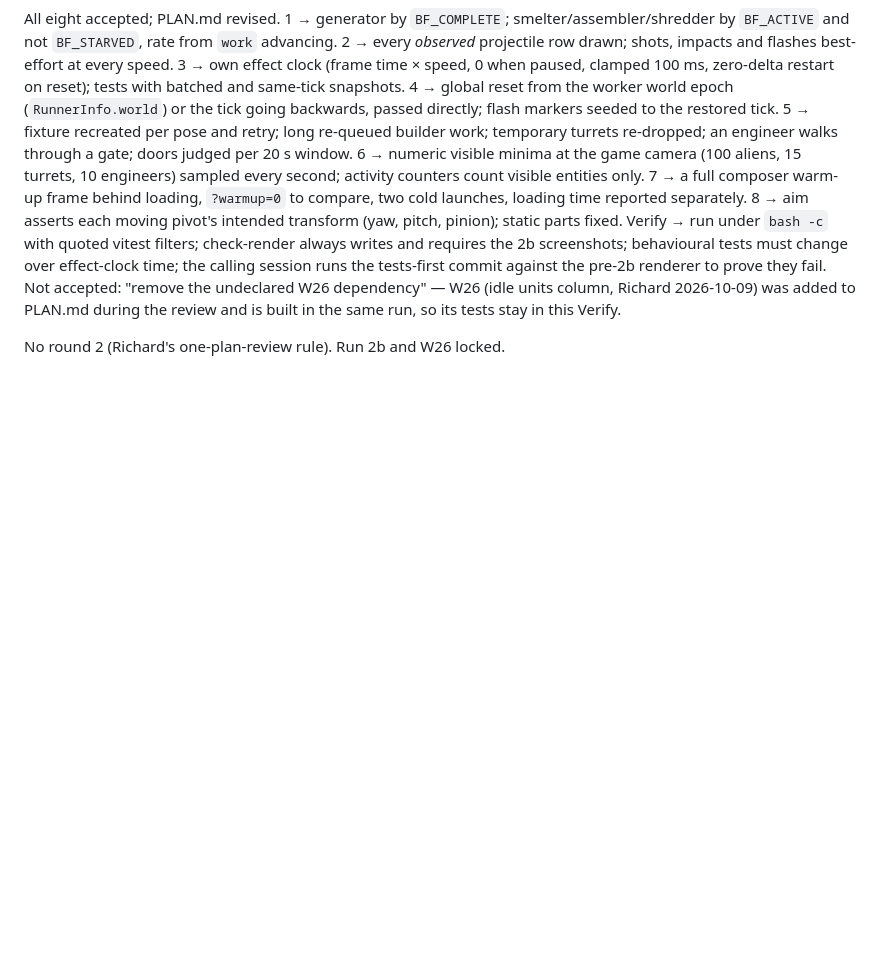
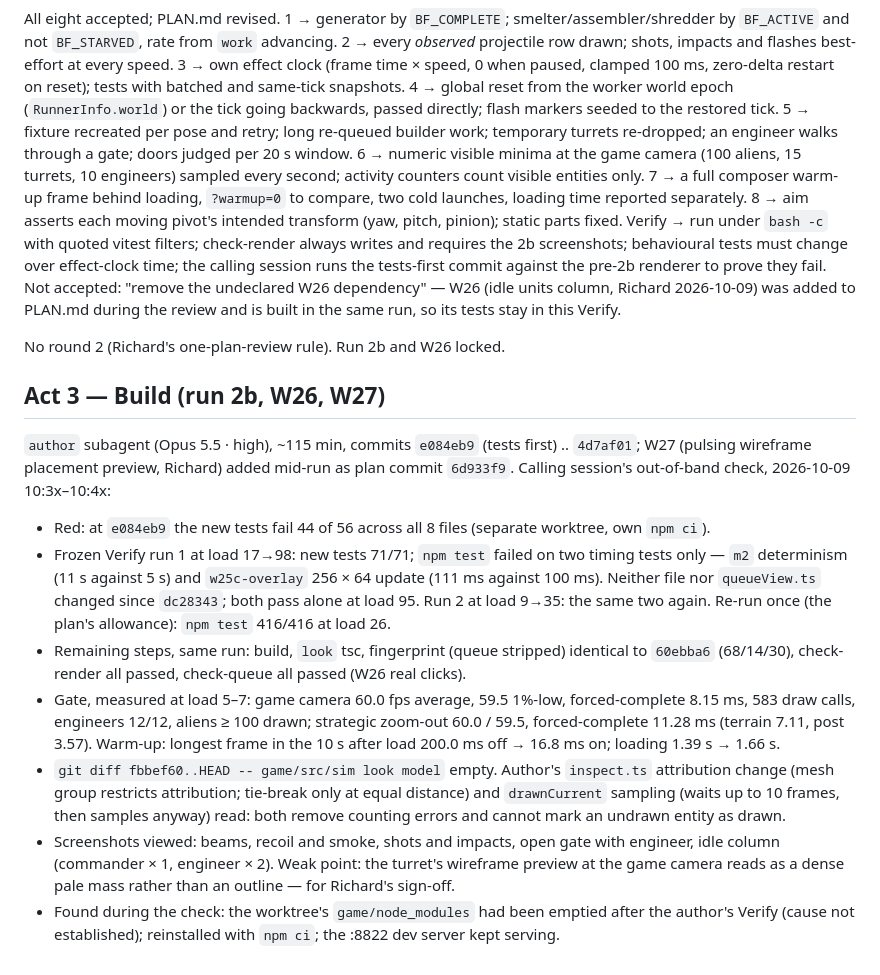
Before and after one commit to ionican/Bulwark, a Markdown page: PLAN-REVIEW-LOG.md, the part around the change. Drawn GitHub-style; blank space fills up the shorter version.

Commit message:
W24: log run 2b, W26 and W27 verification
Co-Authored-By: Claude Opus 5.5 <noreply@anthropic.com>

```diff
--- a/PLAN-REVIEW-LOG.md
+++ b/PLAN-REVIEW-LOG.md
@@ -259,3 +259,14 @@ All eight accepted; PLAN.md revised.
 Verify → run under `bash -c` with quoted vitest filters; check-render always writes and requires the 2b screenshots; behavioural tests must change over effect-clock time; the calling session runs the tests-first commit against the pre-2b renderer to prove they fail. Not accepted: "remove the undeclared W26 dependency" — W26 (idle units column, Richard 2026-10-09) was added to PLAN.md during the review and is built in the same run, so its tests stay in this Verify.
 
 No round 2 (Richard's one-plan-review rule). Run 2b and W26 locked.
+
+## Act 3 — Build (run 2b, W26, W27)
+
+`author` subagent (Opus 5.5 · high), ~115 min, commits `e084eb9` (tests first) .. `4d7af01`; W27 (pulsing wireframe placement preview, Richard) added mid-run as plan commit `6d933f9`. Calling session's out-of-band check, 2026-10-09 10:3x–10:4x:
+- Red: at `e084eb9` the new tests fail 44 of 56 across all 8 files (separate worktree, own `npm ci`).
+- Frozen Verify run 1 at load 17→98: new tests 71/71; `npm test` failed on two timing tests only — `m2` determinism (11 s against 5 s) and `w25c-overlay` 256 × 64 update (111 ms against 100 ms). Neither file nor `queueView.ts` changed since `dc28343`; both pass alone at load 95. Run 2 at load 9→35: the same two again. Re-run once (the plan's allowance): `npm test` 416/416 at load 26.
+- Remaining steps, same run: build, `look` tsc, fingerprint (queue stripped) identical to `60ebba6` (68/14/30), check-render all passed, check-queue all passed (W26 real clicks).
+- Gate, measured at load 5–7: game camera 60.0 fps average, 59.5 1%-low, forced-complete 8.15 ms, 583 draw calls, engineers 12/12, aliens ≥ 100 drawn; strategic zoom-out 60.0 / 59.5, forced-complete 11.28 ms (terrain 7.11, post 3.57). Warm-up: longest frame in the 10 s after load 200.0 ms off → 16.8 ms on; loading 1.39 s → 1.66 s.
+- `git diff fbbef60..HEAD -- game/src/sim look model` empty. Author's `inspect.ts` attribution change (mesh group restricts attribution; tie-break only at equal distance) and `drawnCurrent` sampling (waits up to 10 frames, then samples anyway) read: both remove counting errors and cannot mark an undrawn entity as drawn.
+- Screenshots viewed: beams, recoil and smoke, shots and impacts, open gate with engineer, idle column (commander × 1, engineer × 2). Weak point: the turret's wireframe preview at the game camera reads as a dense pale mass rather than an outline — for Richard's sign-off.
+- Found during the check: the worktree's `game/node_modules` had been emptied after the author's Verify (cause not established); reinstalled with `npm ci`; the :8822 dev server kept serving.
```
